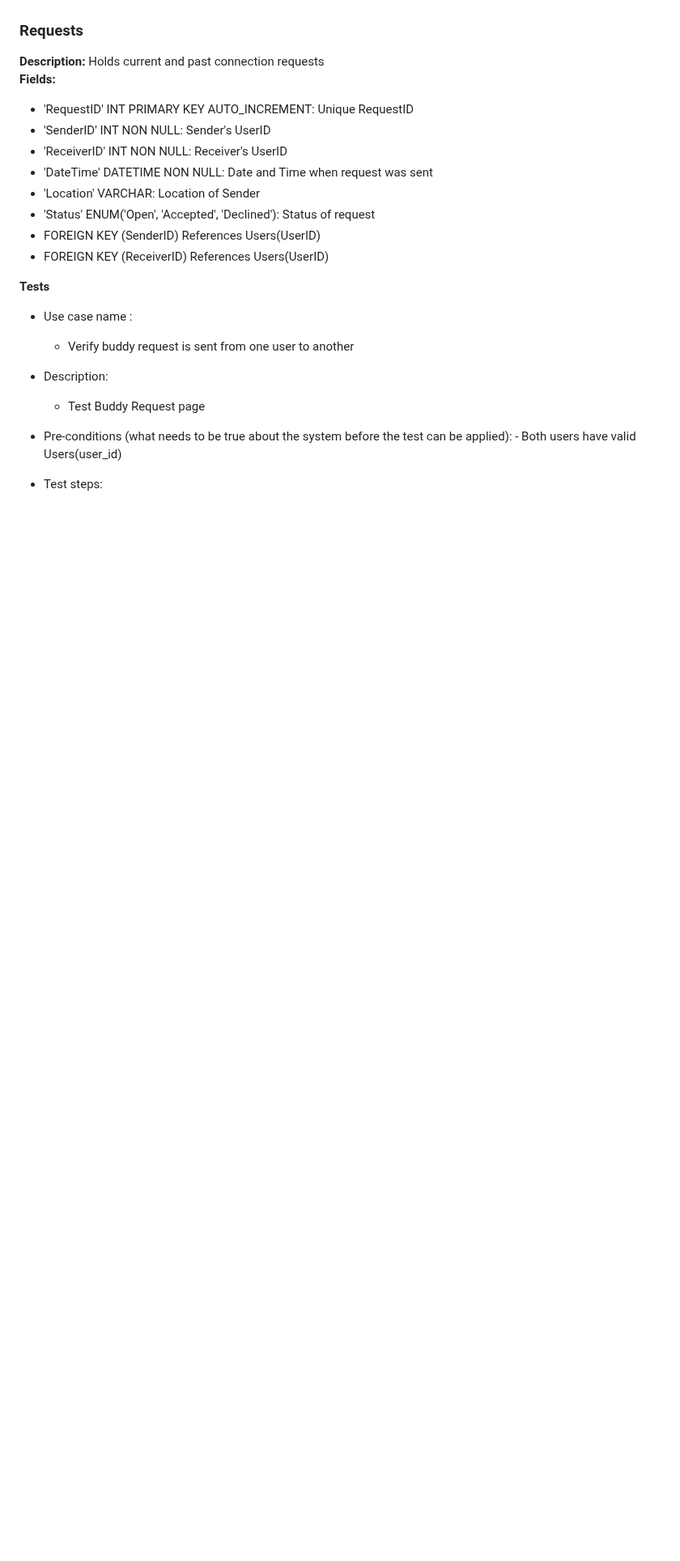
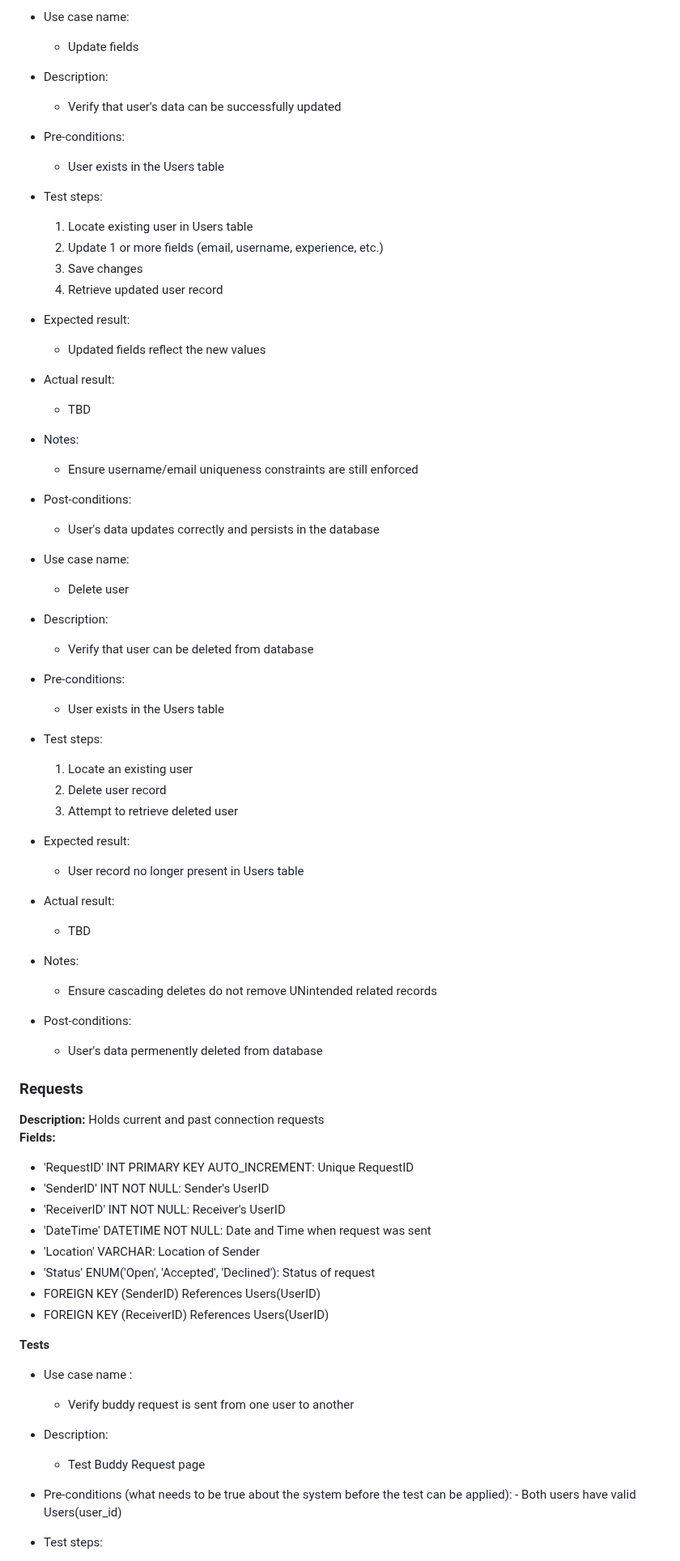
Before and after one commit to avery-mr/burndownForWhat, a Markdown page: SQL_TESTING.md, the part around one of its changes. Shown at 81% size. GitHub-like rendering; blank space fills up the shorter version.

```diff
--- a/SQL_TESTING.md
+++ b/SQL_TESTING.md
@@ -26,11 +111,50 @@
+- Use case name:
+	- Update fields
+- Description:
+	- Verify that user's data can be successfully updated
+- Pre-conditions:
+	- User exists in the Users table
+- Test steps:
+	1. Locate existing user in Users table
+	2. Update 1 or more fields (email, username, experience, etc.)
+ 	3. Save changes
+ 	4. Retrieve updated user record
+- Expected result:
+	- Updated fields reflect the new values
+- Actual result:
+	- TBD
+- Notes:
+	- Ensure username/email uniqueness constraints are still enforced
+- Post-conditions:
+	- User's data updates correctly and persists in the database
+
+- Use case name:
+	- Delete user
+- Description:
+	- Verify that user can be deleted from database
+- Pre-conditions:
+	- User exists in the Users table
+- Test steps:
+	1. Locate an existing user
+	2. Delete user record
+ 	3. Attempt to retrieve deleted user
+- Expected result:
+	- User record no longer present in Users table
+- Actual result:
+	- TBD
+- Notes:
+	- Ensure cascading deletes do not remove UNintended related records
+- Post-conditions:
+	- User's data permenently deleted from database
+
 
 ### Requests
 **Description:** Holds current and past connection requests
 **Fields:**
 - 'RequestID' INT PRIMARY KEY AUTO_INCREMENT: Unique RequestID
-- 'SenderID' INT NON NULL: Sender's UserID
-- 'ReceiverID' INT NON NULL: Receiver's UserID
-- 'DateTime' DATETIME NON NULL: Date and Time when request was sent
+- 'SenderID' INT NOT NULL: Sender's UserID
+- 'ReceiverID' INT NOT NULL: Receiver's UserID
+- 'DateTime' DATETIME NOT NULL: Date and Time when request was sent
 - 'Location' VARCHAR: Location of Sender
 - 'Status' ENUM('Open', 'Accepted', 'Declined'): Status of request
 - FOREIGN KEY (SenderID) References Users(UserID)
```
Also changed, not shown: other parts of SQL_TESTING.md (+104 -19 lines).
